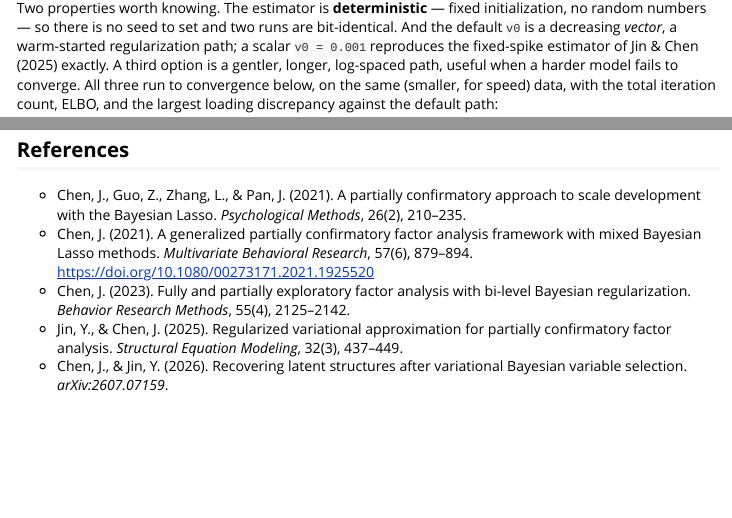
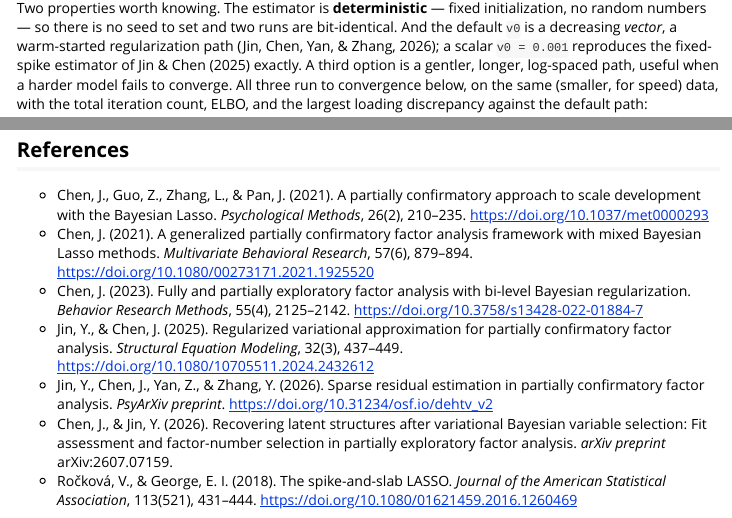
Before and after one commit to Jinsong-Chen/vbpm, an R Markdown document (vignettes/vbfa.Rmd): the page in a window 1100 px wide, from 1920 px down, and a second part further down, joined at a grey line. Rendered offline with R 4.5, knitr and Pandoc, with nearby package versions; some code elsewhere in the file could not run offline.

Commit message:
docs: cite the sparse-residual preprint; reference correctness pass
Jin, Chen, Yan, and Zhang (2026), "Sparse residual estimation in
partially confirmatory factor analysis" (PsyArXiv,
doi:10.31234/osf.io/dehtv_v2), is now the citation for the
warm-started v0 regularization path and the ld = TRUE sparse-residual
branch. Cited inline at both features and listed in README, ?vbfa,
the vbfa vignette, the DESCRIPTION reference block, and inst/CITATION
(with the citHeader estimator map extended).

Correctness pass over every reference in the package: the vbfa
vignette's truncated title for Chen and Jin (2026) is restored to the
full form; missing DOIs added to four vbfa-vignette and two
mimic-vignette entries; Rockova and George (2018) gains its DOI in the
Rd and both vignettes. No numeric or code changes; version stays
0.8.3. cran-comments.md updated to the final submission-gate check
(0 errors, 0 warnings; the New-submission NOTE plus one environmental
pandoc NOTE) and gains a reviewer note for the estimator acronyms.

```diff
--- a/vignettes/vbfa.Rmd
+++ b/vignettes/vbfa.Rmd
@@ -82,8 +82,8 @@ table(truth = sim$MLA != 0, active = active)
 Two properties worth knowing. The estimator is **deterministic** — fixed
 initialization, no random numbers — so there is no seed to set and two runs are
 bit-identical. And the default `v0` is a decreasing *vector*, a warm-started
-regularization path; a scalar `v0 = 0.001` reproduces the fixed-spike estimator
-of Jin & Chen (2025) exactly. A third option is a gentler, longer, log-spaced
+regularization path (Jin, Chen, Yan, & Zhang, 2026); a scalar `v0 = 0.001`
+reproduces the fixed-spike estimator of Jin & Chen (2025) exactly. A third option is a gentler, longer, log-spaced
 path, useful when a harder model fails to converge. All three run to
 convergence below, on the same (smaller, for speed) data, with the total
 iteration count, ELBO, and the largest loading discrepancy against the default
@@ -381,15 +382,22 @@ inclusion probabilities, is on the package roadmap.)
 
 * Chen, J., Guo, Z., Zhang, L., & Pan, J. (2021). A partially confirmatory
   approach to scale development with the Bayesian Lasso. *Psychological
-  Methods*, 26(2), 210–235.
+  Methods*, 26(2), 210–235. https://doi.org/10.1037/met0000293
 * Chen, J. (2021). A generalized partially confirmatory factor analysis
   framework with mixed Bayesian Lasso methods. *Multivariate Behavioral
   Research*, 57(6), 879–894. https://doi.org/10.1080/00273171.2021.1925520
 * Chen, J. (2023). Fully and partially exploratory factor analysis with
   bi-level Bayesian regularization. *Behavior Research Methods*, 55(4),
-  2125–2142.
+  2125–2142. https://doi.org/10.3758/s13428-022-01884-7
 * Jin, Y., & Chen, J. (2025). Regularized variational approximation for
   partially confirmatory factor analysis. *Structural Equation Modeling*,
-  32(3), 437–449.
+  32(3), 437–449. https://doi.org/10.1080/10705511.2024.2432612
+* Jin, Y., Chen, J., Yan, Z., & Zhang, Y. (2026). Sparse residual estimation
+  in partially confirmatory factor analysis. *PsyArXiv preprint*.
+  https://doi.org/10.31234/osf.io/dehtv_v2
 * Chen, J., & Jin, Y. (2026). Recovering latent structures after variational
-  Bayesian variable selection. *arXiv:2607.07159*.
+  Bayesian variable selection: Fit assessment and factor-number selection in
+  partially exploratory factor analysis. *arXiv preprint* arXiv:2607.07159.
+* Ročková, V., & George, E. I. (2018). The spike-and-slab LASSO. *Journal of
+  the American Statistical Association*, 113(521), 431–444.
+  https://doi.org/10.1080/01621459.2016.1260469
```
Also changed, not shown: R/vbfa.R (+6 -0 lines), cran-comments.md (+13 -5 lines), vignettes/vbmimic.Rmd (+2 -0 lines), README.md, vignettes/vbfa.Rmd (3 more changed lines), 4 other files.
